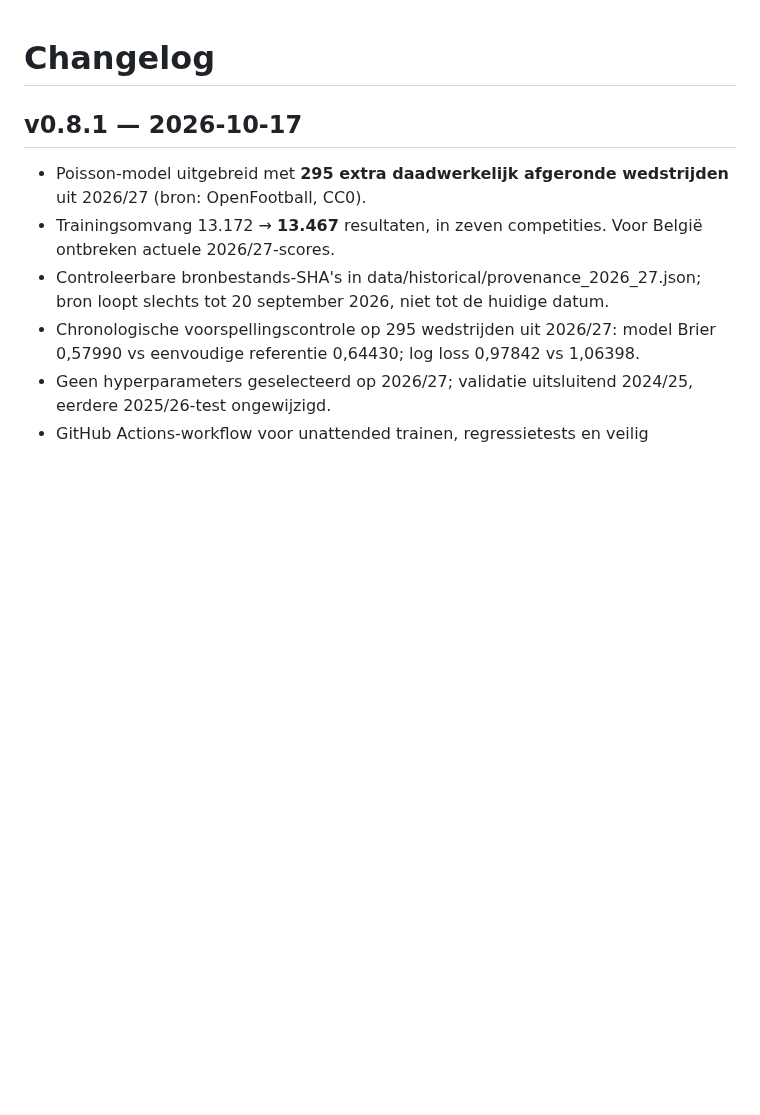
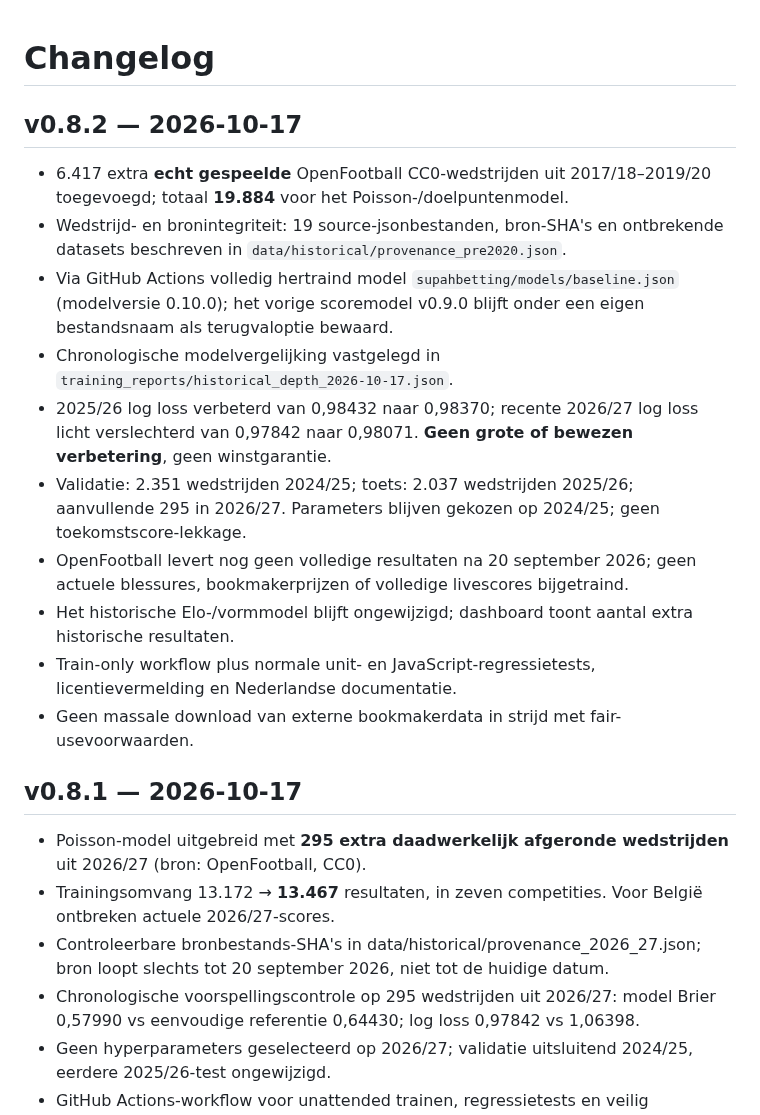
Before and after one commit to henkdepotvis0180/supahbetting, a Markdown page: CHANGELOG.md, the part around the change. GitHub-like rendering; blank space fills up the shorter version.

Commit message:
docs: add trained model quality comparison and traceable CC0 provenance

```diff
--- a/CHANGELOG.md
+++ b/CHANGELOG.md
@@ -1,4 +1,17 @@
 # Changelog
+
+## v0.8.2 — 2026-10-17
+- 6.417 extra **echt gespeelde** OpenFootball CC0-wedstrijden uit 2017/18–2019/20 toegevoegd; totaal **19.884** voor het Poisson-/doelpuntenmodel.
+- Wedstrijd- en bronintegriteit: 19 source-jsonbestanden, bron-SHA's en ontbrekende datasets beschreven in `data/historical/provenance_pre2020.json`.
+- Via GitHub Actions volledig hertraind model `supahbetting/models/baseline.json` (modelversie 0.10.0); het vorige scoremodel v0.9.0 blijft onder een eigen bestandsnaam als terugvaloptie bewaard.
+- Chronologische modelvergelijking vastgelegd in `training_reports/historical_depth_2026-10-17.json`.
+- 2025/26 log loss verbeterd van 0,98432 naar 0,98370; recente 2026/27 log loss licht verslechterd van 0,97842 naar 0,98071. **Geen grote of bewezen verbetering**, geen winstgarantie.
+- Validatie: 2.351 wedstrijden 2024/25; toets: 2.037 wedstrijden 2025/26; aanvullende 295 in 2026/27. Parameters blijven gekozen op 2024/25; geen toekomstscore-lekkage.
+- OpenFootball levert nog geen volledige resultaten na 20 september 2026; geen actuele blessures, bookmakerprijzen of volledige livescores bijgetraind.
+- Het historische Elo-/vormmodel blijft ongewijzigd; dashboard toont aantal extra historische resultaten.
+- Train-only workflow plus normale unit- en JavaScript-regressietests, licentievermelding en Nederlandse documentatie.
+- Geen massale download van externe bookmakerdata in strijd met fair-usevoorwaarden.
+
 
 ## v0.8.1 — 2026-10-17
 - Poisson-model uitgebreid met **295 extra daadwerkelijk afgeronde wedstrijden** uit 2026/27 (bron: OpenFootball, CC0).
```
